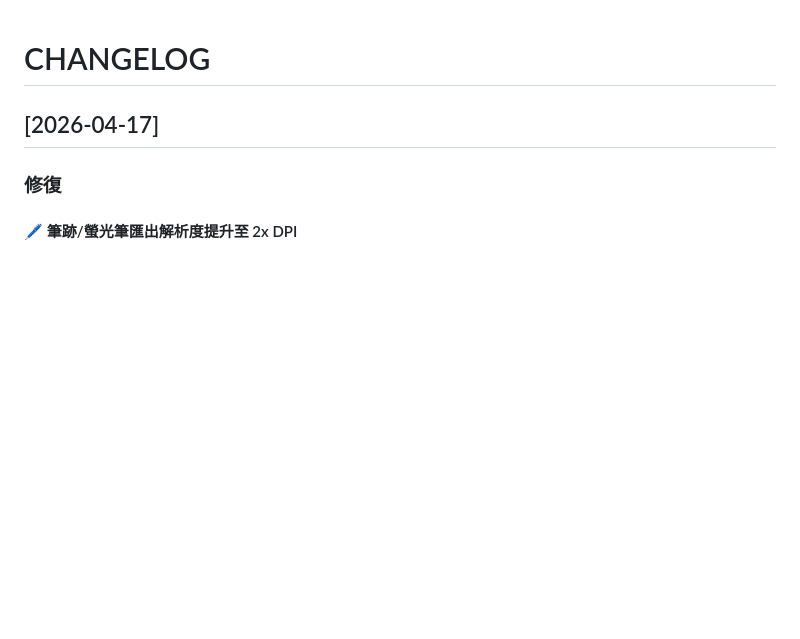
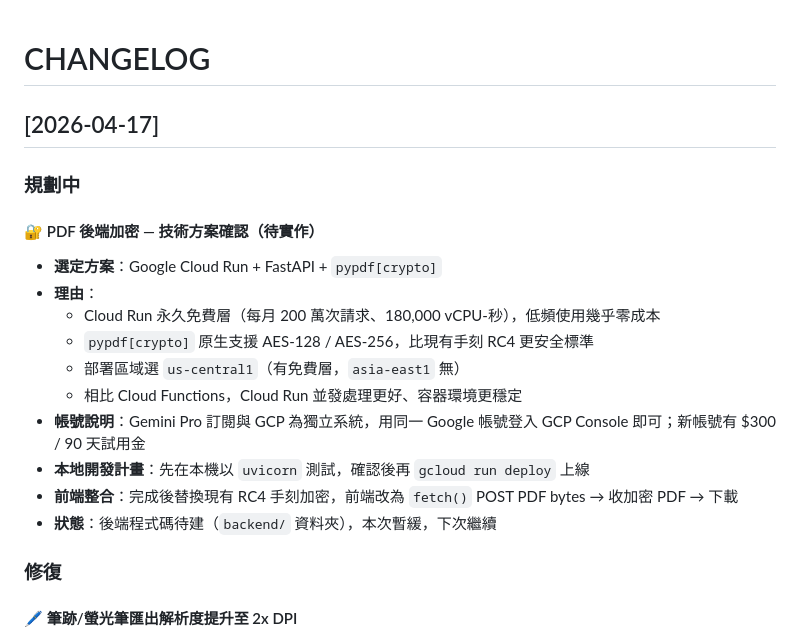
Before and after one commit to RobbiSP/pdf-editor, a Markdown page: CHANGELOG.md, the part around the change. Drawn GitHub-style; blank space fills up the shorter version.

Commit message:
docs: 記錄 PDF 後端加密技術方案（Cloud Run + pypdf），待實作
Co-Authored-By: Claude Sonnet 4.6 <noreply@anthropic.com>

```diff
--- a/CHANGELOG.md
+++ b/CHANGELOG.md
@@ -1,6 +1,21 @@
 # CHANGELOG
 
 ## [2026-04-17]
+
+### 規劃中
+
+#### 🔐 PDF 後端加密 — 技術方案確認（待實作）
+
+- **選定方案**：Google Cloud Run + FastAPI + `pypdf[crypto]`
+- **理由**：
+  - Cloud Run 永久免費層（每月 200 萬次請求、180,000 vCPU-秒），低頻使用幾乎零成本
+  - `pypdf[crypto]` 原生支援 AES-128 / AES-256，比現有手刻 RC4 更安全標準
+  - 部署區域選 `us-central1`（有免費層，`asia-east1` 無）
+  - 相比 Cloud Functions，Cloud Run 並發處理更好、容器環境更穩定
+- **帳號說明**：Gemini Pro 訂閱與 GCP 為獨立系統，用同一 Google 帳號登入 GCP Console 即可；新帳號有 $300 / 90 天試用金
+- **本地開發計畫**：先在本機以 `uvicorn` 測試，確認後再 `gcloud run deploy` 上線
+- **前端整合**：完成後替換現有 RC4 手刻加密，前端改為 `fetch()` POST PDF bytes → 收加密 PDF → 下載
+- **狀態**：後端程式碼待建（`backend/` 資料夾），本次暫緩，下次繼續
 
 ### 修復
 
```
